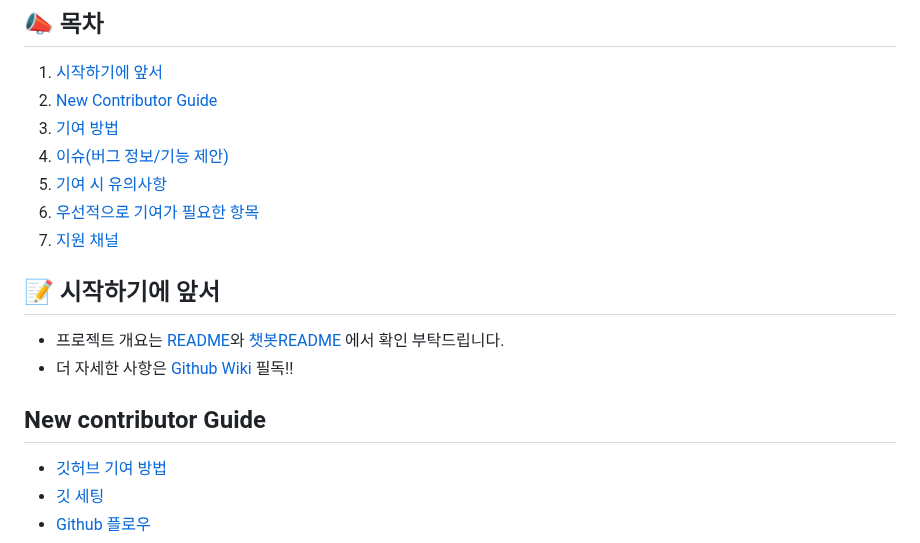
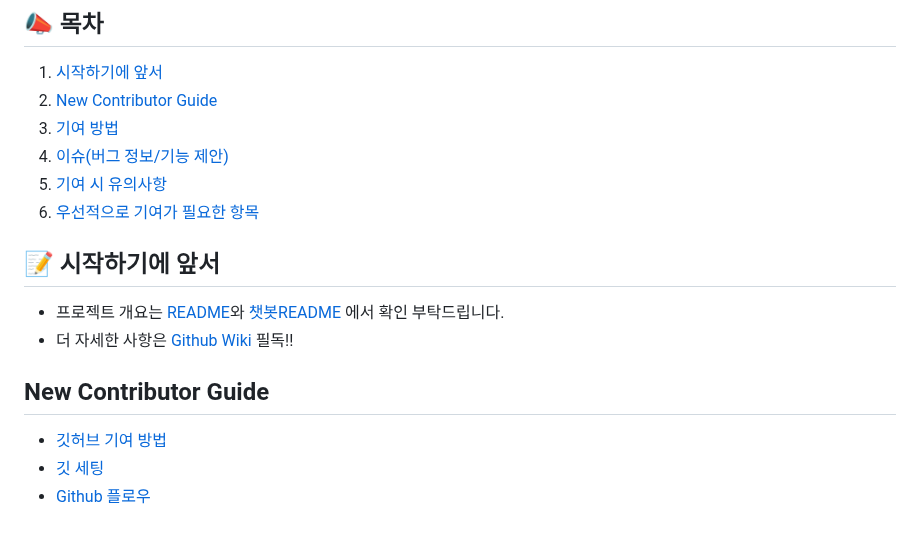
Before and after one commit to Lee-Hyeongkyeong/OSSW_githubushim, a Markdown page: CONTRIBUTING.md, the part around one of its changes. GitHub-like rendering.

```diff
--- a/CONTRIBUTING.md
+++ b/CONTRIBUTING.md
@@ -13,7 +13,6 @@
 4. [이슈(버그 정보/기능 제안)](#-이슈(버그-정보/기능-제안))
 5. [기여 시 유의사항](#-기여-시-유의사항)
 6. [우선적으로 기여가 필요한 항목]($-우선적으로-기여가-필요한-항목)
-7. [지원 채널](#-지원-채널)
 
 
 
@@ -24,7 +23,7 @@
 
 
 
-## New contributor Guide
+## New Contributor Guide
 
 - [깃허브 기여 방법](https://docs.github.com/en/get-started/exploring-projects-on-github/finding-ways-to-contribute-to-open-source-on-github)
 - [깃 세팅](https://docs.github.com/en/get-started/git-basics/set-up-git)
```
Also changed, not shown: other parts of CONTRIBUTING.md (+1 -1 lines).
